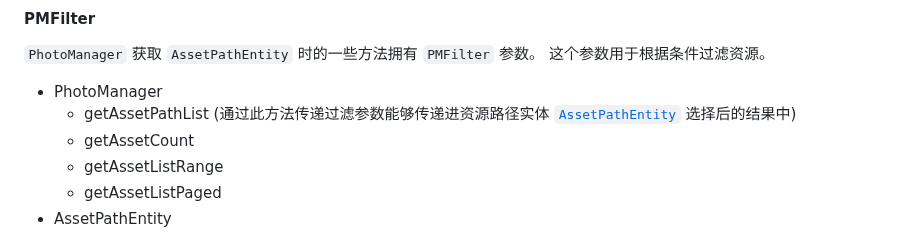
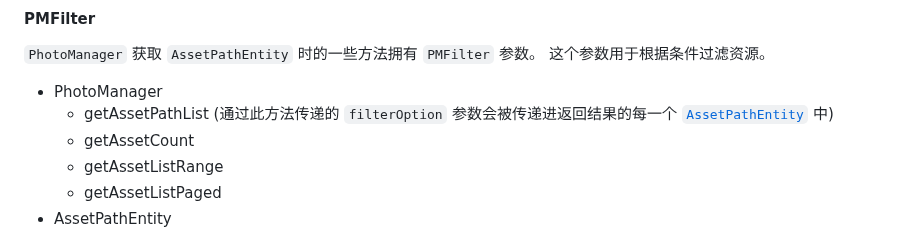
Before and after one commit to fluttercandies/flutter_photo_manager, a Markdown page: README-ZH.md, the part around the change. Rendered like a GitHub page.

Commit message:
Update README-ZH.md
Co-authored-by: Caijinglong <cjl_spy@163.com>

```diff
--- a/README-ZH.md
+++ b/README-ZH.md
@@ -257,7 +257,7 @@ final List<AssetPathEntity> paths = await PhotoManager.getAssetPathList();
 这个参数用于根据条件过滤资源。
 
 - PhotoManager
-  - getAssetPathList (通过此方法传递过滤参数能够传递进资源路径实体 [`AssetPathEntity`][] 选择后的结果中)
+  - getAssetPathList (通过此方法传递的 `filterOption` 参数会被传递进返回结果的每一个 [`AssetPathEntity`][] 中)
   - getAssetCount
   - getAssetListRange
   - getAssetListPaged
```
